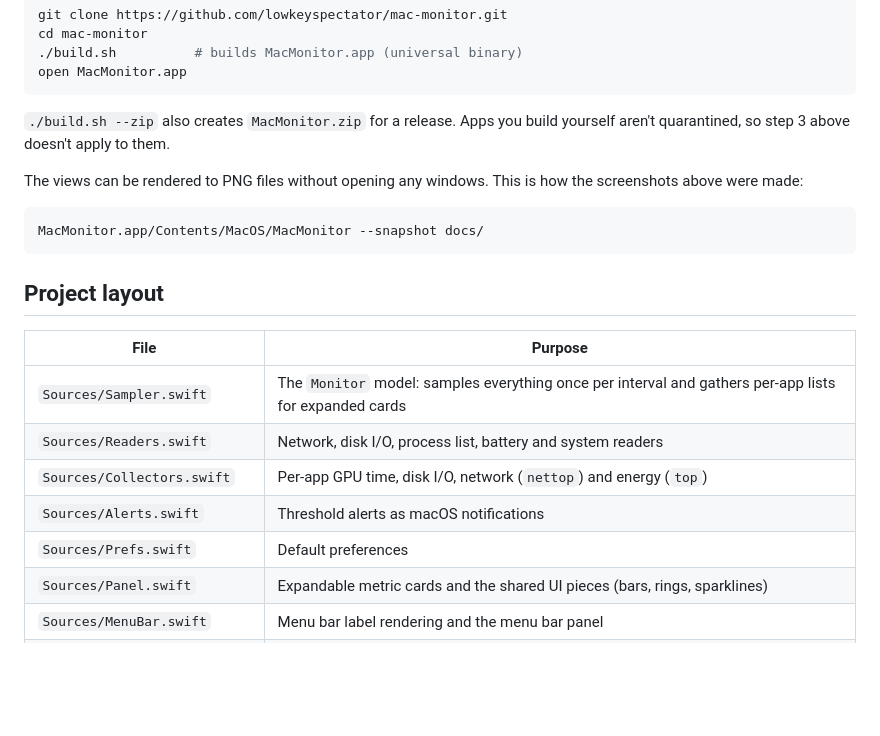
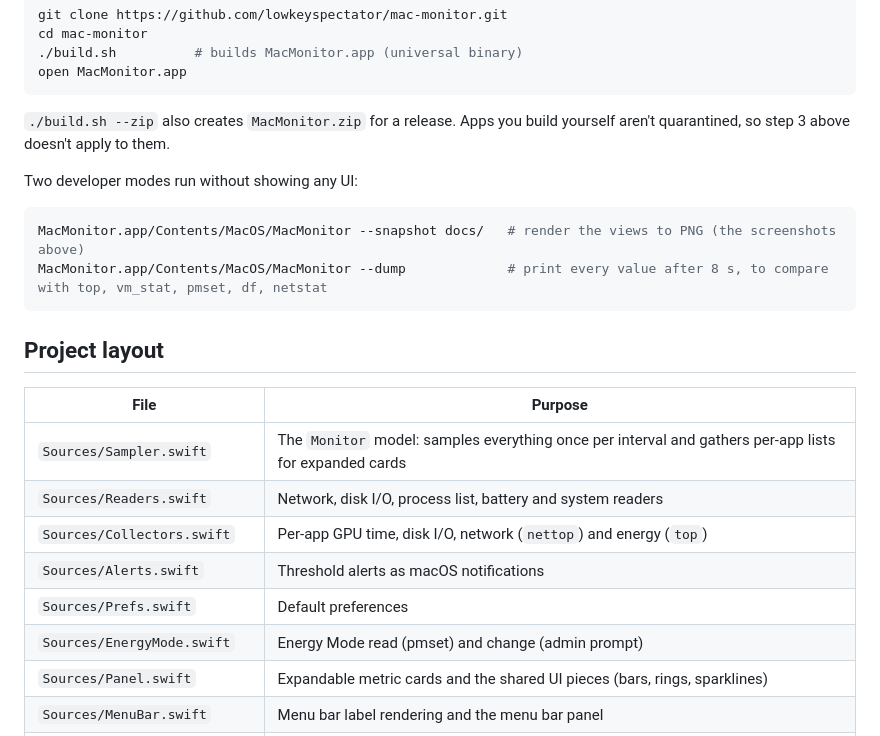
Before and after one commit to lowkeyspectator/mac-monitor, a Markdown page: README.md, the part around one of its changes. Drawn GitHub-style; blank space fills up the shorter version.

````diff
--- a/README.md
+++ b/README.md
@@ -68,10 +70,11 @@ open MacMonitor.app
 
 `./build.sh --zip` also creates `MacMonitor.zip` for a release. Apps you build yourself aren't quarantined, so step 3 above doesn't apply to them.
 
-The views can be rendered to PNG files without opening any windows. This is how the screenshots above were made:
+Two developer modes run without showing any UI:
 
 ```bash
-MacMonitor.app/Contents/MacOS/MacMonitor --snapshot docs/
+MacMonitor.app/Contents/MacOS/MacMonitor --snapshot docs/   # render the views to PNG (the screenshots above)
+MacMonitor.app/Contents/MacOS/MacMonitor --dump             # print every value after 8 s, to compare with top, vm_stat, pmset, df, netstat
 ```
 
 ## Project layout
@@ -83,6 +86,7 @@ MacMonitor.app/Contents/MacOS/MacMonitor --snapshot docs/
 | `Sources/Collectors.swift` | Per-app GPU time, disk I/O, network (`nettop`) and energy (`top`) |
 | `Sources/Alerts.swift` | Threshold alerts as macOS notifications |
 | `Sources/Prefs.swift` | Default preferences |
+| `Sources/EnergyMode.swift` | Energy Mode read (pmset) and change (admin prompt) |
 | `Sources/Panel.swift` | Expandable metric cards and the shared UI pieces (bars, rings, sparklines) |
 | `Sources/MenuBar.swift` | Menu bar label rendering and the menu bar panel |
 | `Sources/Widget.swift` | Desktop widget window |
````
Also changed, not shown: other parts of README.md (+3 -1 lines), docs/menubar-styles.png, docs/panel-collapsed-dark.png, docs/panel-expanded-dark.png, docs/widget-compact-dark.png, 9 other files.
